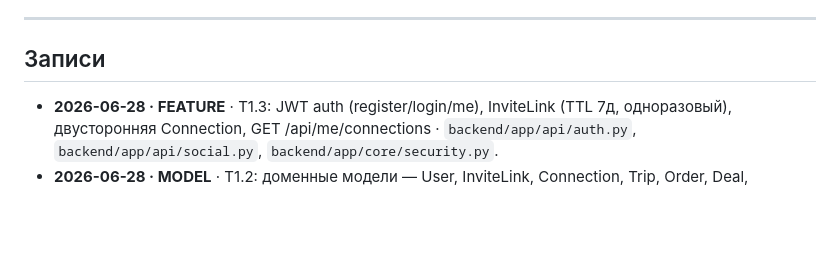
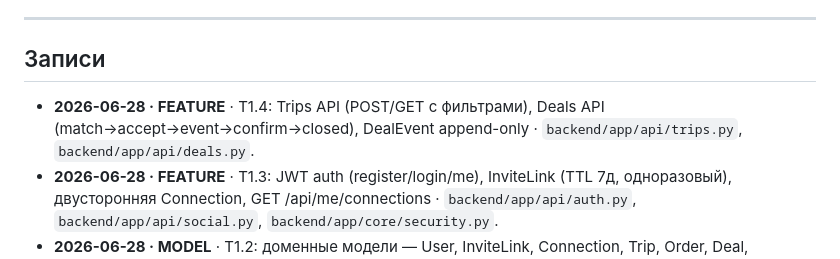
Before and after one commit to Azzot88/Vimana, a Markdown page: PRD/CHANGELOG.md, the part around the change. Rendered like a GitHub page; blank space fills up the shorter version.

```diff
--- a/PRD/CHANGELOG.md
+++ b/PRD/CHANGELOG.md
@@ -12,6 +12,7 @@
 
 ## Записи
 
+- **2026-06-28 · FEATURE** · T1.4: Trips API (POST/GET с фильтрами), Deals API (match→accept→event→confirm→closed), DealEvent append-only · `backend/app/api/trips.py`, `backend/app/api/deals.py`.
 - **2026-06-28 · FEATURE** · T1.3: JWT auth (register/login/me), InviteLink (TTL 7д, одноразовый), двусторонняя Connection, GET /api/me/connections · `backend/app/api/auth.py`, `backend/app/api/social.py`, `backend/app/core/security.py`.
 - **2026-06-28 · MODEL** · T1.2: доменные модели — User, InviteLink, Connection, Trip, Order, Deal, DealEvent, DealVaultMessage, Attachment; миграция 0001_initial_models; nostr_sig/ipfs_cid/nostr_pubkey как nullable-заглушки Фазы 2/6 · `backend/app/models/`, `backend/alembic/versions/0001_initial_models.py`.
 - **2026-06-28 · INFRA** · T1.1: FastAPI скелет + async SQLAlchemy + Alembic env · `backend/app/main.py`, `backend/app/core/`, `backend/alembic/`.
```
Also changed, not shown: PRD/TASKS.md (+6 -6 lines), PRD/TECHSTATE.md (+4 -2 lines).
